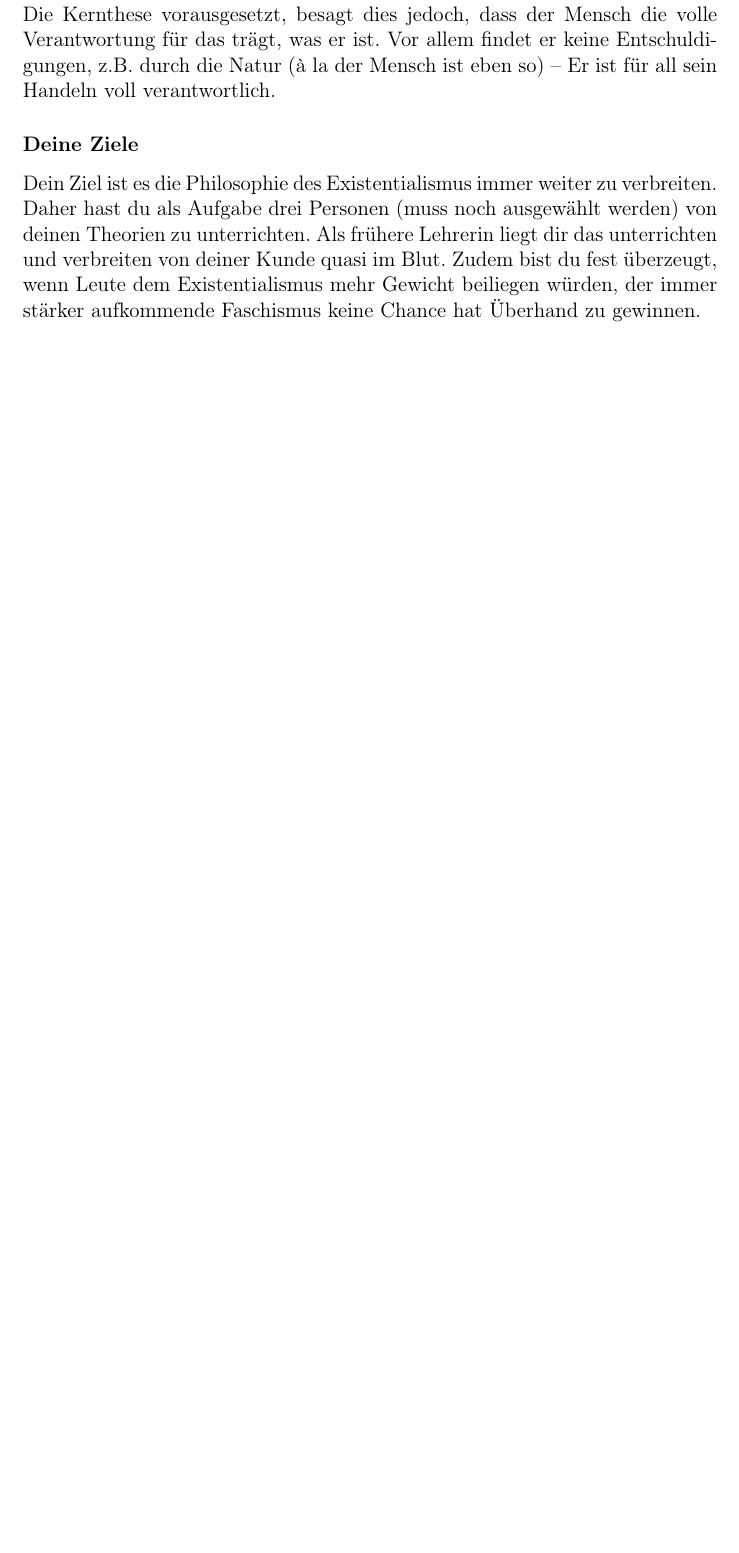
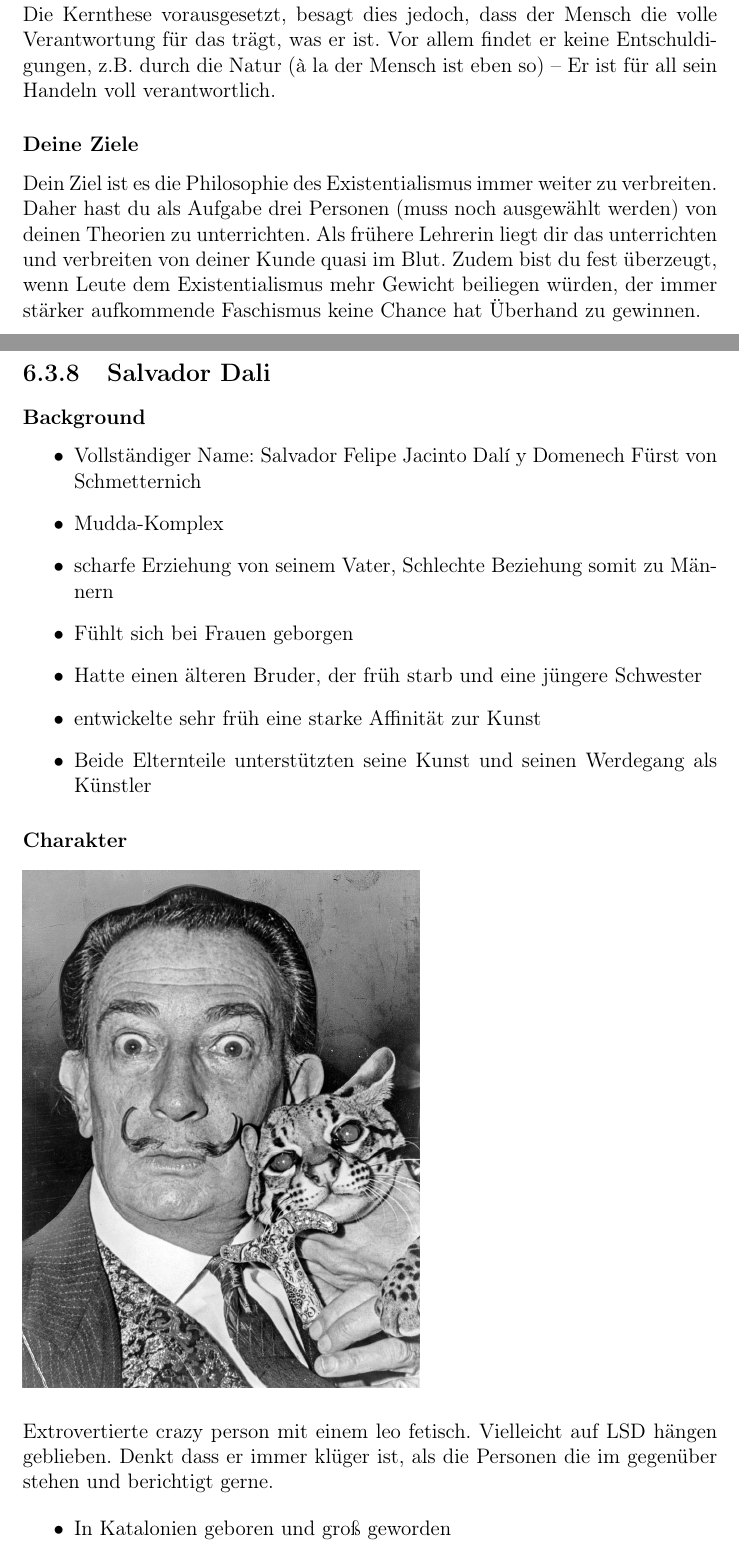
Before and after one commit to georgbuechner/Spaetes-Theater, a LaTeX document (spaetes_theater.tex): part of page 22 of 33 before the commit and two parts of pages 22 and 23 of 35 after it, the two joined at a grey line, cut so that both start at the same text, the shorter picture padded with empty space. Compiled offline with pdfLaTeX.

Commit message:
Added Dali background

```diff
--- a/spaetes_theater.tex
+++ b/spaetes_theater.tex
@@ -429,3 +429,23 @@ Ebenfalls zusammen mit Sartre bist du starker Überzeugung und Mitbegründerin d
 
 Dein Ziel ist es die Philosophie des Existentialismus immer weiter zu verbreiten. Daher hast du als Aufgabe drei Personen (muss noch ausgewählt werden) von deinen Theorien zu unterrichten. Als frühere Lehrerin liegt dir das unterrichten und verbreiten von deiner Kunde quasi im Blut. Zudem bist du fest überzeugt, wenn Leute dem Existentialismus mehr Gewicht beiliegen würden, der immer stärker aufkommende Faschismus keine Chance hat Überhand zu gewinnen.
 
+\subsection{Salvador Dali}
+\subsubsection{Background}
+\begin{itemize}
+\item Vollständiger Name: Salvador Felipe Jacinto Dalí y Domenech Fürst von Schmetternich
+\item Mudda-Komplex
+\item scharfe Erziehung von seinem Vater, Schlechte Beziehung somit zu Männern
+\item Fühlt sich bei Frauen geborgen
+\item Hatte einen älteren Bruder, der früh starb und eine jüngere Schwester
+\item entwickelte sehr früh eine starke Affinität zur Kunst
+\item Beide Elternteile unterstützten seine Kunst und seinen Werdegang als Künstler
+\end{itemize}
+
+\subsubsection{Charakter}
+\includegraphics[width=8cm]{Salvador-Dali.jpg}\\\\
+Extrovertierte crazy person mit einem leo fetisch.  Vielleicht auf LSD hängen geblieben. Denkt dass er immer klüger ist, als die Personen die im gegenüber stehen und berichtigt gerne.
+
+\begin{itemize}
+\item In Katalonien geboren und groß geworden
+\item Aussenseiter unter den Surrealisten aufgrund politischer Richtung
+\item Extrovertierter Künstler
```
Also changed, not shown: Salvador-Dali.jpg (added), spaetes_theater.tex (10 more changed lines).
